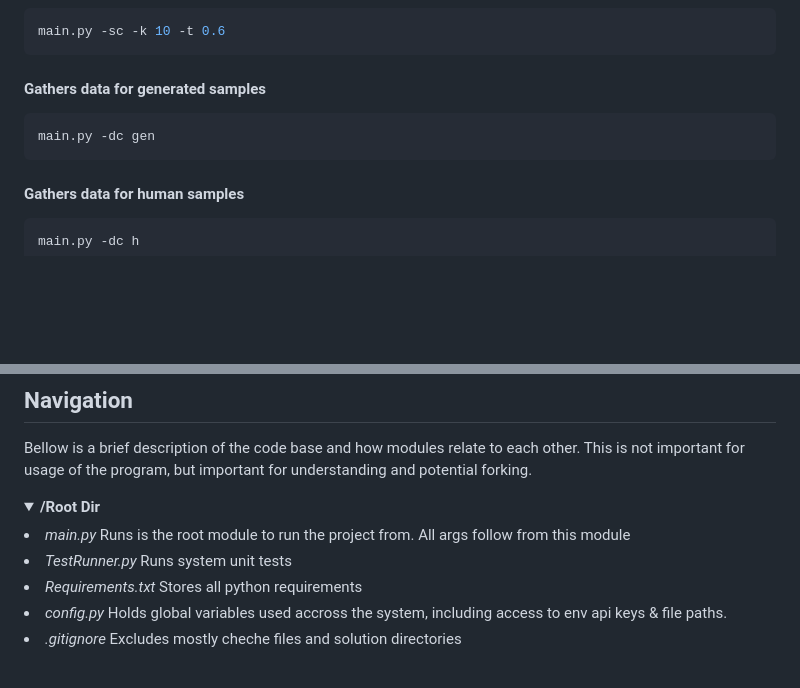
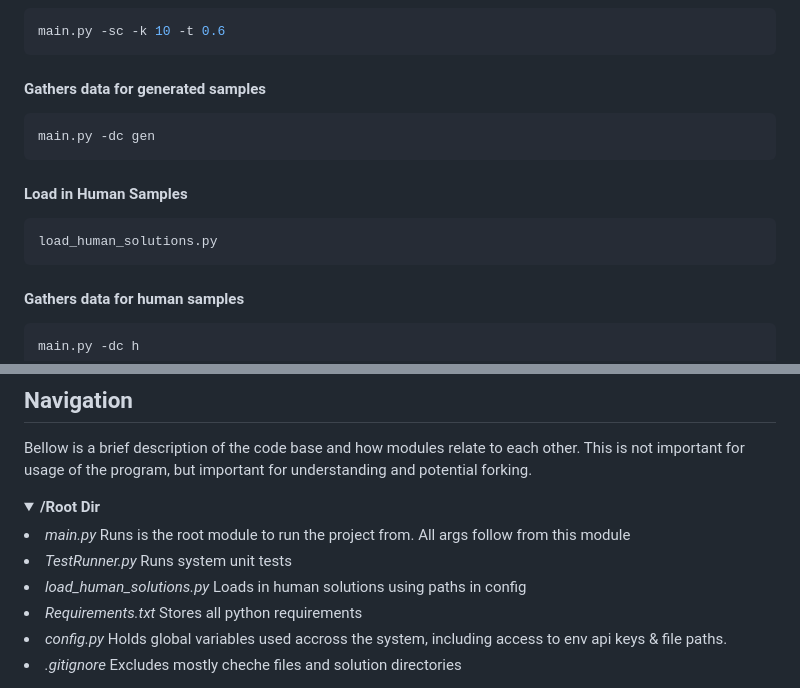
Before and after one commit to ThomasChambers15243/Dissertation, a Markdown page: README.md, 2 parts joined by grey strips. GitHub-like rendering; folded sections open; blank space fills up the shorter version.

````diff
--- a/README.md
+++ b/README.md
@@ -31,6 +31,10 @@ main.py -sc -k 10 -t 0.6
 ```bash
 main.py -dc gen
 ```
+#### Load in Human Samples
+```bash
+load_human_solutions.py
+```
 #### Gathers data for human samples
 ```bash
 main.py -dc h
@@ -50,6 +54,7 @@ Bellow is a brief description of the code base and how modules relate to each ot
 <summary> <b>/Root Dir</b> </summary>
 <li> <i>main.py</i> Runs is the root module to run the project from. All args follow from this module</li>
 <li> <i>TestRunner.py</i> Runs system unit tests</li>
+<li> <i>load_human_solutions.py</i> Loads in human solutions using paths in config</li>
 <li> <i>Requirements.txt</i> Stores all python requirements </li>
 <li> <i>config.py</i> Holds global variables used accross the system, including access to env api keys & file paths.</li>
 <li> <i>.gitignore</i> Excludes mostly cheche files and solution directories</li>
````
